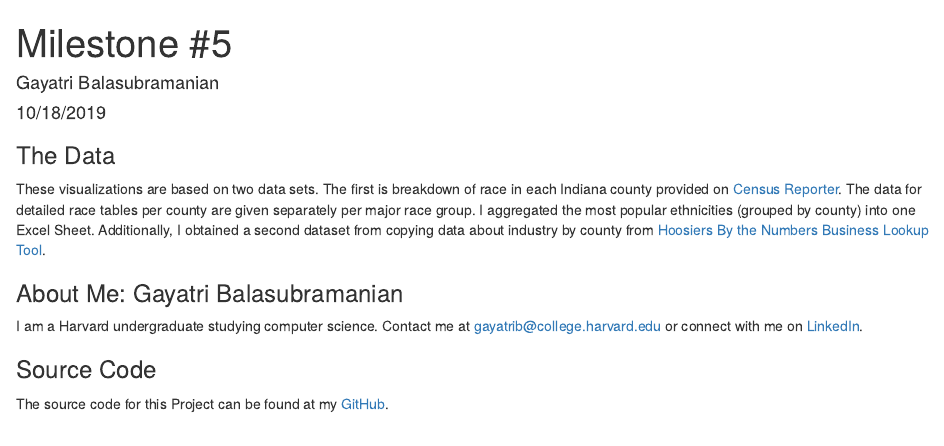
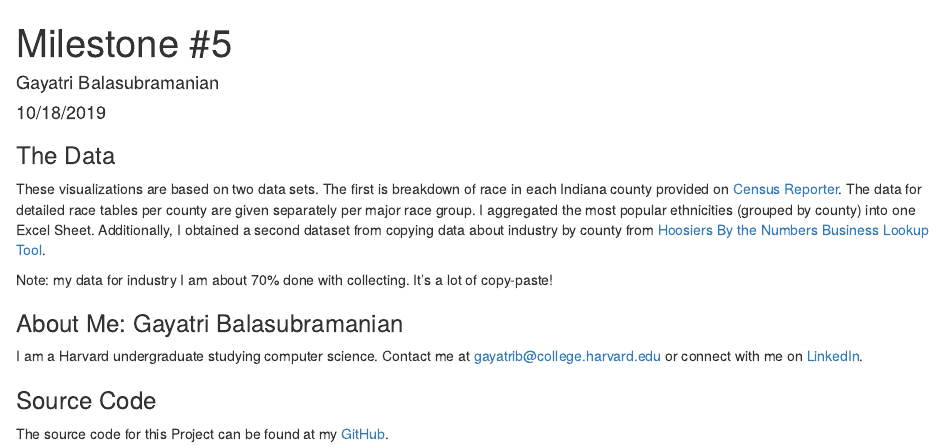
Before and after one commit to gayatri-a-b/Ethnicity-Industry-Indiana, an R Markdown document (milestone5.Rmd): the page in a window 1100 px wide, from its top. The pictures show the output file milestone5.html that the author committed with the source, opened offline.

Commit message:
About complete

```diff
--- a/milestone5.Rmd
+++ b/milestone5.Rmd
@@ -19,6 +19,8 @@ knitr::opts_chunk$set(echo = FALSE, message = FALSE, warning = FALSE, fig.width=
 These visualizations are based on two data sets. The first is breakdown of race in each Indiana county provided on [Census Reporter]("https://censusreporter.org/"). The data for detailed race tables per county are given separately per major race group. I aggregated the most popular ethnicities (grouped by county) into one Excel Sheet. Additionally, I obtained a second dataset from copying data about industry by county from [Hoosiers By the Numbers Business Lookup Tool]("http://www.hoosierdata.in.gov/buslookup/BusLookup.aspx").
 
 
+Note: my data for industry I am about 70% done with collecting. It's a lot of copy-paste!
+
 
 ### About Me: Gayatri Balasubramanian
 I am a Harvard undergraduate studying computer science.
```
Also changed, not shown: milestone5.html.
